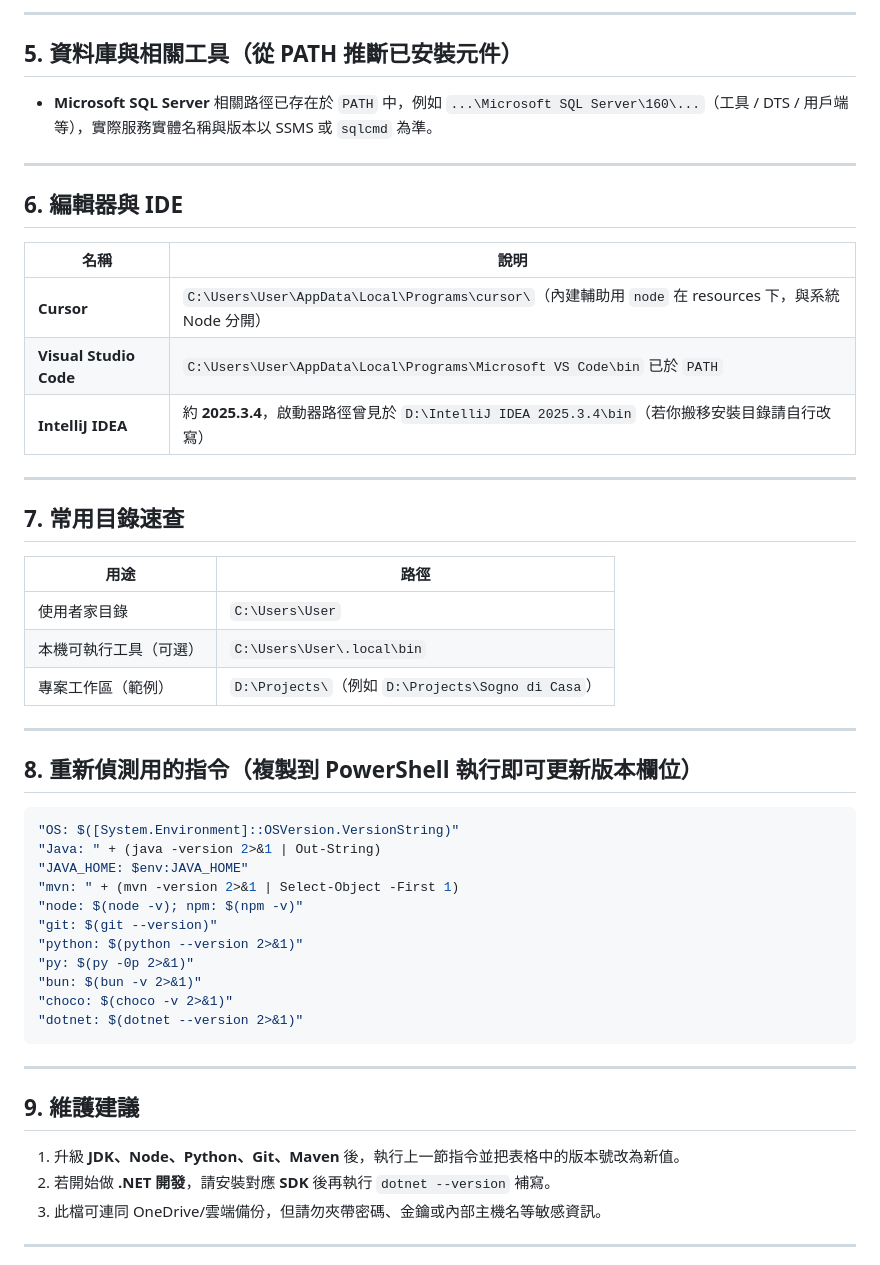
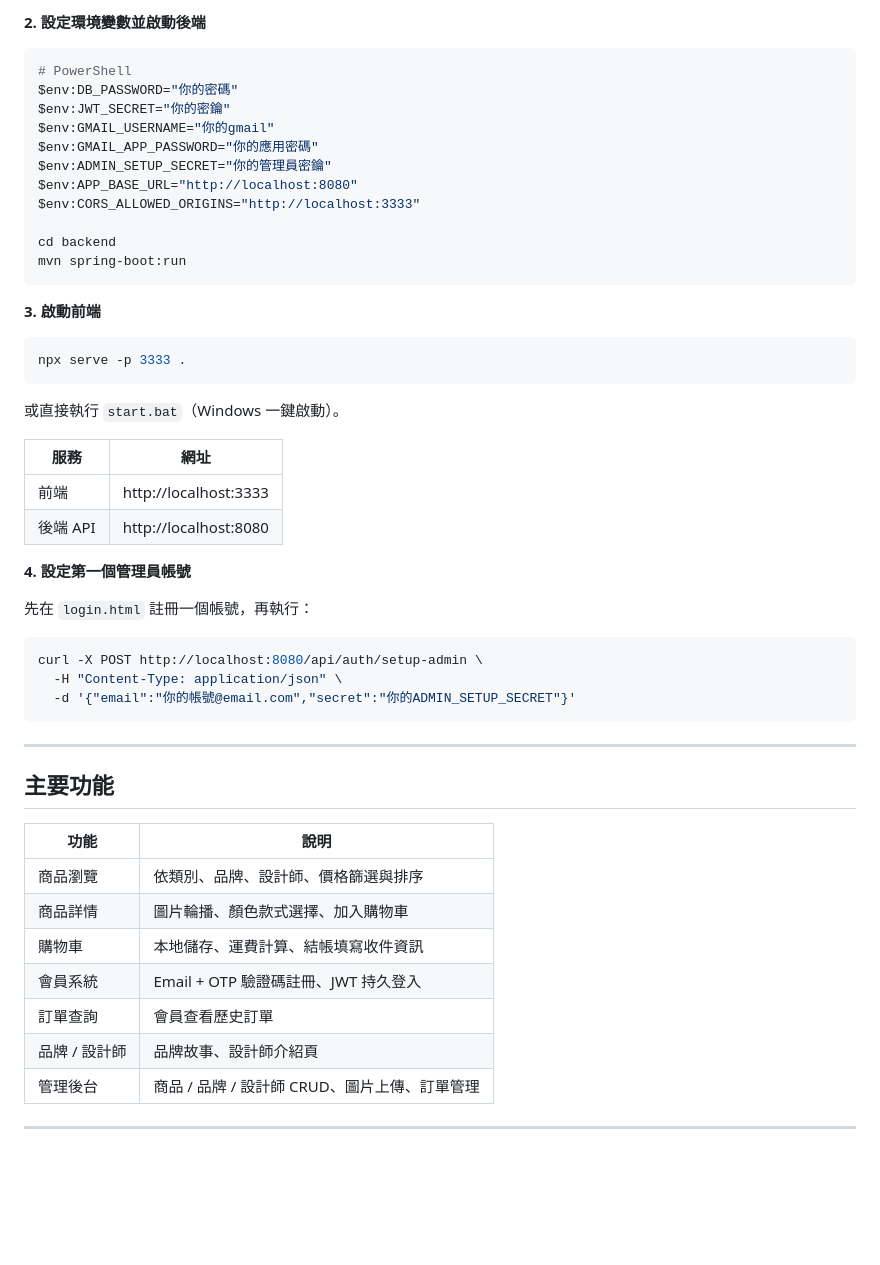
Before and after one commit to AlexChang1999/Sogno_di_Casa, a Markdown page: README.md, the part around one of its changes. Rendered like a GitHub page; blank space fills up the shorter version.

Commit message:
docs: 重寫 README.md 為正式專案介紹
原內容（Windows 環境說明）已有獨立的 電腦開發環境說明.md
新 README 包含：技術棧、快速啟動步驟、功能說明、專案結構

Co-Authored-By: Claude Sonnet 4.6 <noreply@anthropic.com>

````diff
--- a/README.md
+++ b/README.md
@@ -46,55 +48,56 @@
 
----
-
-## 5. 資料庫與相關工具（從 PATH 推斷已安裝元件）
-
-- **Microsoft SQL Server** 相關路徑已存在於 `PATH` 中，例如 `...\Microsoft SQL Server\160\...`（工具 / DTS / 用戶端等），實際服務實體名稱與版本以 SSMS 或 `sqlcmd` 為準。
-
----
-
-## 6. 編輯器與 IDE
-
-| 名稱 | 說明 |
-|------|------|
-| **Cursor** | `C:\Users\User\AppData\Local\Programs\cursor\`（內建輔助用 `node` 在 resources 下，與系統 Node 分開） |
-| **Visual Studio Code** | `C:\Users\User\AppData\Local\Programs\Microsoft VS Code\bin` 已於 `PATH` |
-| **IntelliJ IDEA** | 約 **2025.3.4**，啟動器路徑曾見於 `D:\IntelliJ IDEA 2025.3.4\bin`（若你搬移安裝目錄請自行改寫） |
-
----
-
-## 7. 常用目錄速查
-
-| 用途 | 路徑 |
-|------|------|
-| 使用者家目錄 | `C:\Users\User` |
-| 本機可執行工具（可選） | `C:\Users\User\.local\bin` |
-| 專案工作區（範例） | `D:\Projects\`（例如 `D:\Projects\Sogno di Casa`） |
-
----
-
-## 8. 重新偵測用的指令（複製到 PowerShell 執行即可更新版本欄位）
+**2. 設定環境變數並啟動後端**
 
 ```powershell
-"OS: $([System.Environment]::OSVersion.VersionString)"
-"Java: " + (java -version 2>&1 | Out-String)
-"JAVA_HOME: $env:JAVA_HOME"
-"mvn: " + (mvn -version 2>&1 | Select-Object -First 1)
-"node: $(node -v); npm: $(npm -v)"
-"git: $(git --version)"
-"python: $(python --version 2>&1)"
-"py: $(py -0p 2>&1)"
-"bun: $(bun -v 2>&1)"
-"choco: $(choco -v 2>&1)"
-"dotnet: $(dotnet --version 2>&1)"
+# PowerShell
+$env:DB_PASSWORD="你的密碼"
+$env:JWT_SECRET="你的密鑰"
+$env:GMAIL_USERNAME="你的gmail"
+$env:GMAIL_APP_PASSWORD="你的應用密碼"
+$env:ADMIN_SETUP_SECRET="你的管理員密鑰"
+$env:APP_BASE_URL="http://localhost:8080"
+$env:CORS_ALLOWED_ORIGINS="http://localhost:3333"
+
+cd backend
+mvn spring-boot:run
+```
+
+**3. 啟動前端**
+
+```bash
+npx serve -p 3333 .
+```
+
+或直接執行 `start.bat`（Windows 一鍵啟動）。
+
+| 服務 | 網址 |
+|------|------|
+| 前端 | http://localhost:3333 |
+| 後端 API | http://localhost:8080 |
+
+**4. 設定第一個管理員帳號**
+
+先在 `login.html` 註冊一個帳號，再執行：
+
+```bash
+curl -X POST http://localhost:8080/api/auth/setup-admin \
+  -H "Content-Type: application/json" \
+  -d '{"email":"你的帳號@email.com","secret":"你的ADMIN_SETUP_SECRET"}'
 ```
 
 ---
 
-## 9. 維護建議
+## 主要功能
 
-1. 升級 **JDK、Node、Python、Git、Maven** 後，執行上一節指令並把表格中的版本號改為新值。
-2. 若開始做 **.NET 開發**，請安裝對應 **SDK** 後再執行 `dotnet --version` 補寫。
-3. 此檔可連同 OneDrive/雲端備份，但請勿夾帶密碼、金鑰或內部主機名等敏感資訊。
+| 功能 | 說明 |
+|------|------|
+| 商品瀏覽 | 依類別、品牌、設計師、價格篩選與排序 |
+| 商品詳情 | 圖片輪播、顏色款式選擇、加入購物車 |
+| 購物車 | 本地儲存、運費計算、結帳填寫收件資訊 |
+| 會員系統 | Email + OTP 驗證碼註冊、JWT 持久登入 |
+| 訂單查詢 | 會員查看歷史訂單 |
+| 品牌 / 設計師 | 品牌故事、設計師介紹頁 |
+| 管理後台 | 商品 / 品牌 / 設計師 CRUD、圖片上傳、訂單管理 |
 
 ---
 
````
Also changed, not shown: other parts of README.md (+87 -30 lines).
